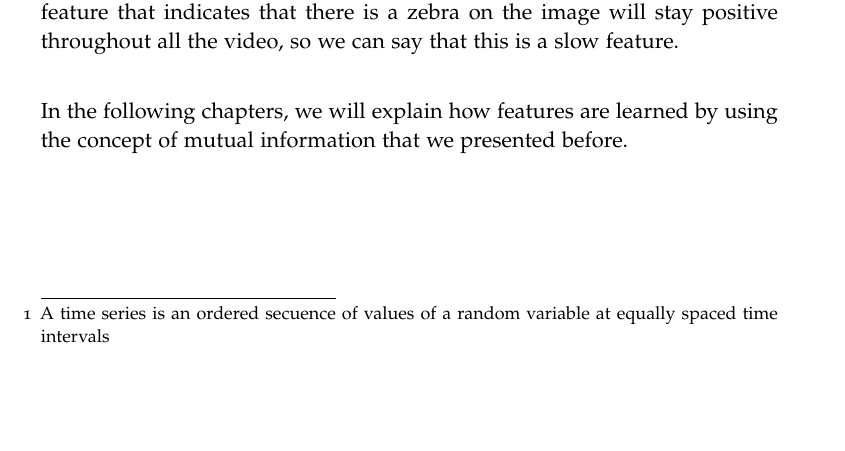
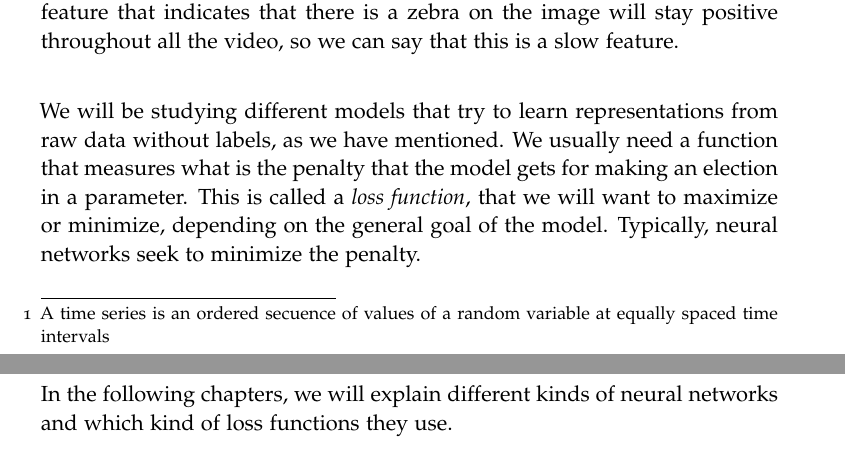
Before and after one commit to fjsaezm/Mutual-Information-in-Unsupervised-Machine-Learning, a LaTeX thesis (thesis.tex, which reads Chapters/3-Representation-Learning/1-Intro.tex): part of page 22 of 28 before the commit and two parts of pages 22 and 23 of 29 after it, the two joined at a grey line, cut so that both start at the same text, the shorter picture padded with empty space. Compiled offline with pdfLaTeX.

Commit message:
Very little text written

```diff
--- a/Chapters/3-Representation-Learning/1-Intro.tex
+++ b/Chapters/3-Representation-Learning/1-Intro.tex
@@ -50,4 +50,7 @@ Let us give an example: In computer vision, the value of the pixels in an image
 to the black stripes of this animal, the pixels will fast change from black to white and viceversa, so value of pixels is probably not a good feature to choose as an slow feature. However, there will always
 be a zebra on the image, so the feature that indicates that there is a zebra on the image will stay positive throughout all the video, so we can say that this is a slow feature.\\
 
-In the following chapters, we will explain how features are learned by using the concept of mutual information that we presented before.
+We will be studying different models that try to learn representations from raw data without labels, as we have mentioned. We usually need a function that measures what is the penalty that the model gets for making an election in a parameter.
+This is called a \emph{loss function}, that we will want to maximize or minimize, depending on the general goal of the model. Typically, neural networks seek to minimize the penalty.
+
+In the following chapters, we will explain different kinds of neural networks and which kind of loss functions they use.
```
Also changed, not shown: Chapters/3-Representation-Learning/3-Contrastive-Predictive-Coding.tex (+7 -1 lines).
